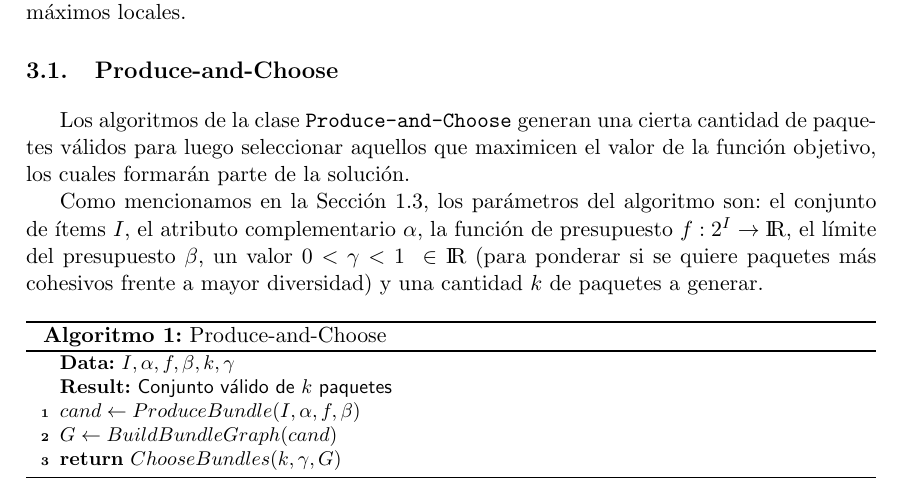
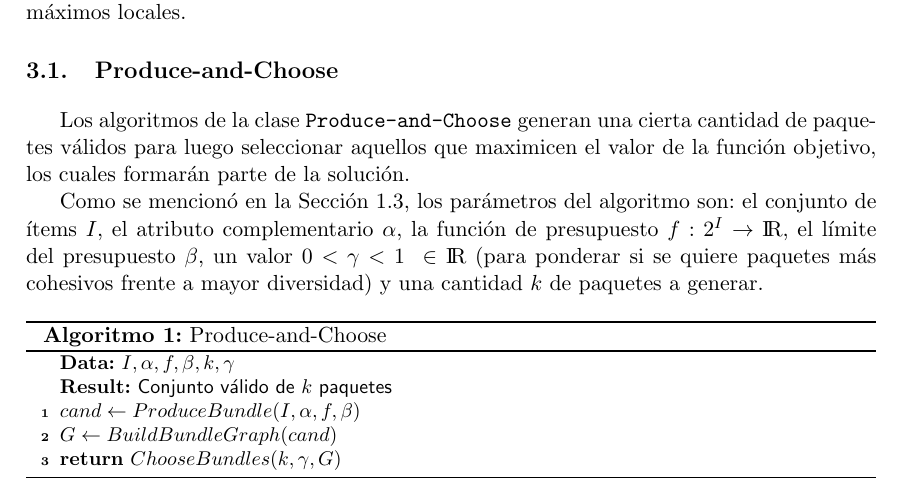
Before and after one commit to juanknebel/tesis-jaks, a LaTeX thesis (informe/tesis.tex, which reads informe/nuevas-propuestas.tex): part of page 13 of 46, cut so that both start at the same text. Compiled offline with pdfLaTeX.

Commit message:
correccion

```diff
--- a/informe/nuevas-propuestas.tex
+++ b/informe/nuevas-propuestas.tex
@@ -11,7 +11,7 @@ Finalmente se propone aplicar una heurística de búsqueda tabú para las soluci
 \section{Produce-and-Choose}
 Los algoritmos de la clase \texttt{Produce\allowbreak-and\allowbreak-Choose} generan una cierta cantidad de paquetes válidos para luego seleccionar aquellos que maximicen el valor de la función objetivo, los cuales formarán parte de la solución.
 
-Como mencionamos en la \autoref{introduccion:problemaFormal}, los parámetros del algoritmo son: el conjunto de ítems $I$, el atributo complementario $\alpha$, la función de presupuesto $f: 2^{I} \rightarrow \rm I \!R$, el límite del presupuesto $\beta$, un valor $0 < \gamma < 1\ \in \rm I \!R$ (para ponderar si se quiere paquetes más cohesivos frente a mayor diversidad) y una cantidad $k$ de paquetes a generar.
+Como se mencionó en la \autoref{introduccion:problemaFormal}, los parámetros del algoritmo son: el conjunto de ítems $I$, el atributo complementario $\alpha$, la función de presupuesto $f: 2^{I} \rightarrow \rm I \!R$, el límite del presupuesto $\beta$, un valor $0 < \gamma < 1\ \in \rm I \!R$ (para ponderar si se quiere paquetes más cohesivos frente a mayor diversidad) y una cantidad $k$ de paquetes a generar.
 
 \begin{center}
 	\begin{algorithm}[H]
```
